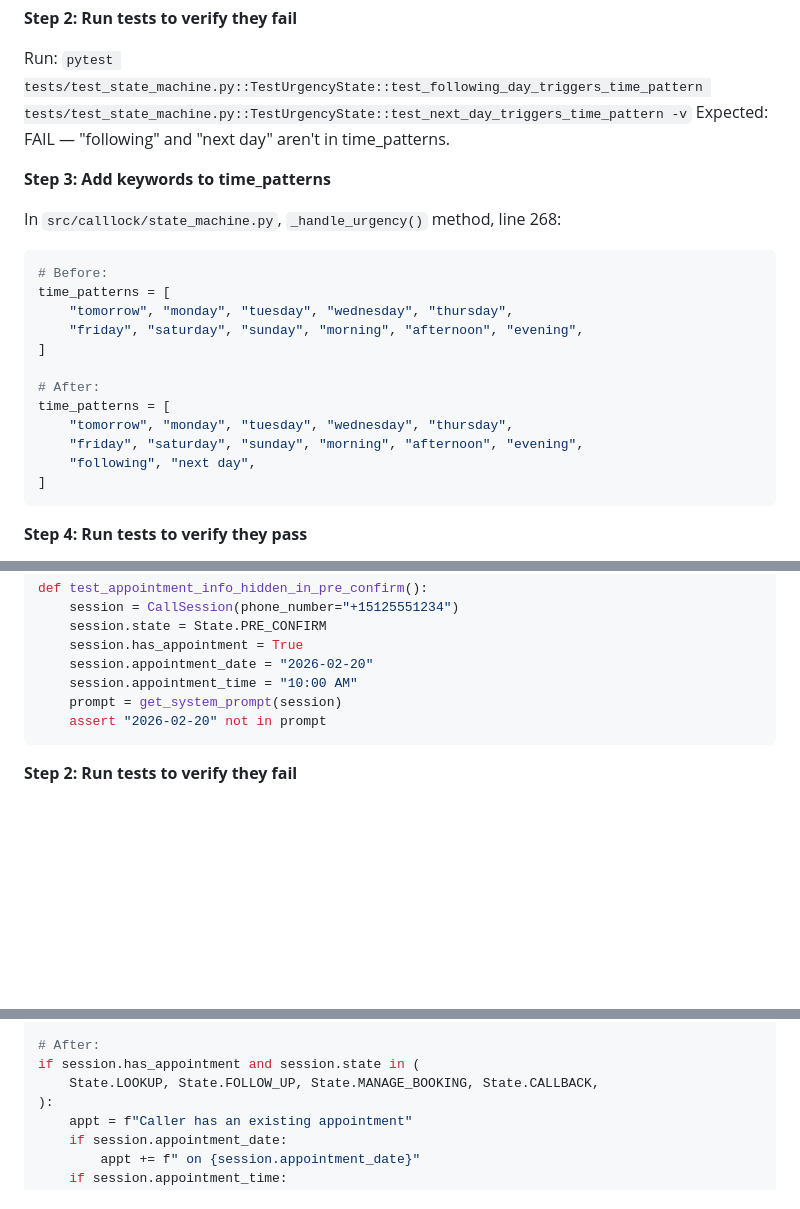
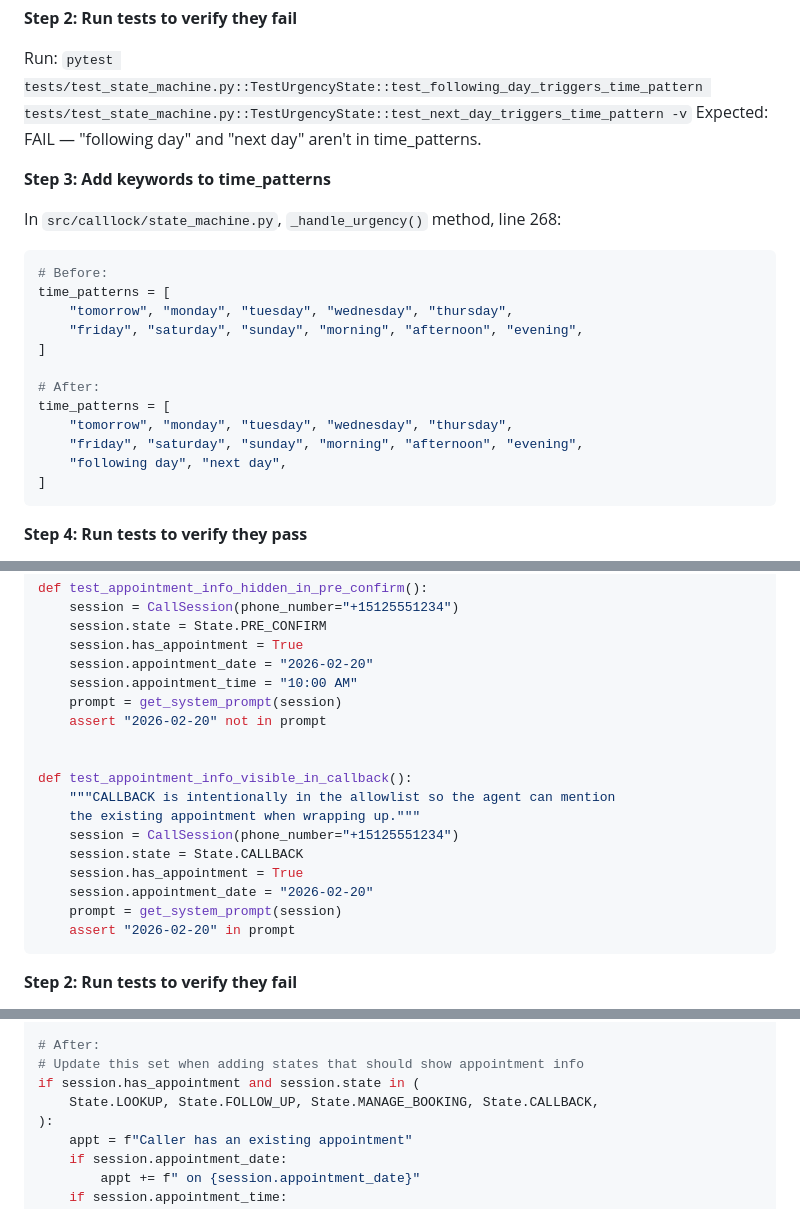
Before and after one commit to rbaset5/calllock-server, a Markdown page: docs/plans/2026-02-19-urgency-state-fixes-plan.md, 3 parts joined by grey strips. Drawn GitHub-style; blank space fills up the shorter version.

````diff
--- a/docs/plans/2026-02-19-urgency-state-fixes-plan.md
+++ b/docs/plans/2026-02-19-urgency-state-fixes-plan.md
@@ -89,7 +89,7 @@ def test_next_day_triggers_time_pattern(self, sm, session):
 **Step 2: Run tests to verify they fail**
 
 Run: `pytest tests/test_state_machine.py::TestUrgencyState::test_following_day_triggers_time_pattern tests/test_state_machine.py::TestUrgencyState::test_next_day_triggers_time_pattern -v`
-Expected: FAIL — "following" and "next day" aren't in time_patterns.
+Expected: FAIL — "following day" and "next day" aren't in time_patterns.
 
 **Step 3: Add keywords to time_patterns**
 
@@ -106,7 +106,7 @@ time_patterns = [
 time_patterns = [
     "tomorrow", "monday", "tuesday", "wednesday", "thursday",
     "friday", "saturday", "sunday", "morning", "afternoon", "evening",
-    "following", "next day",
+    "following day", "next day",
 ]
 ```
 
@@ -231,6 +249,17 @@ def test_appointment_info_hidden_in_pre_confirm():
     session.appointment_time = "10:00 AM"
     prompt = get_system_prompt(session)
     assert "2026-02-20" not in prompt
+
+
+def test_appointment_info_visible_in_callback():
+    """CALLBACK is intentionally in the allowlist so the agent can mention
+    the existing appointment when wrapping up."""
+    session = CallSession(phone_number="+15125551234")
+    session.state = State.CALLBACK
+    session.has_appointment = True
+    session.appointment_date = "2026-02-20"
+    prompt = get_system_prompt(session)
+    assert "2026-02-20" in prompt
 ```
 
 **Step 2: Run tests to verify they fail**
@@ -253,6 +282,7 @@ if session.has_appointment:
     parts.append(appt)
 
 # After:
+# Update this set when adding states that should show appointment info
 if session.has_appointment and session.state in (
     State.LOOKUP, State.FOLLOW_UP, State.MANAGE_BOOKING, State.CALLBACK,
 ):
````
Also changed, not shown: other parts of docs/plans/2026-02-19-urgency-state-fixes-plan.md (+44 -28 lines), docs/plans/2026-02-19-urgency-state-fixes-design.md (+19 -11 lines).
